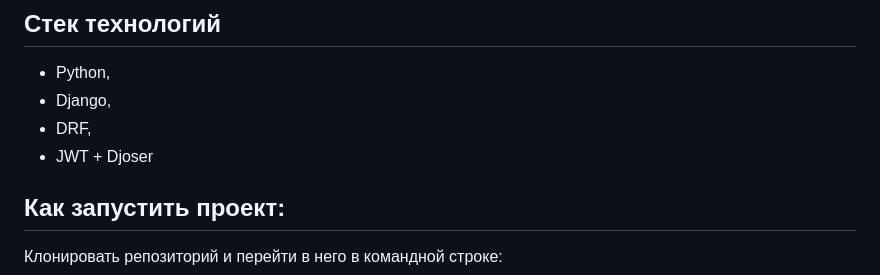
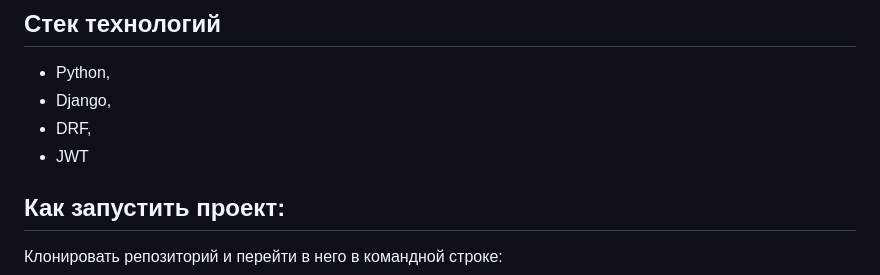
Before and after one commit to Dardva/api_final_yatube, a Markdown page: README.md, the part around the change. Drawn GitHub-style.

```diff
--- a/README.md
+++ b/README.md
@@ -5,7 +5,7 @@ API для Yatub представляет собой проект социаль
 - Python,
 - Django,
 - DRF,
-- JWT + Djoser
+- JWT
 
 ## **Как запустить проект**:
 
```
